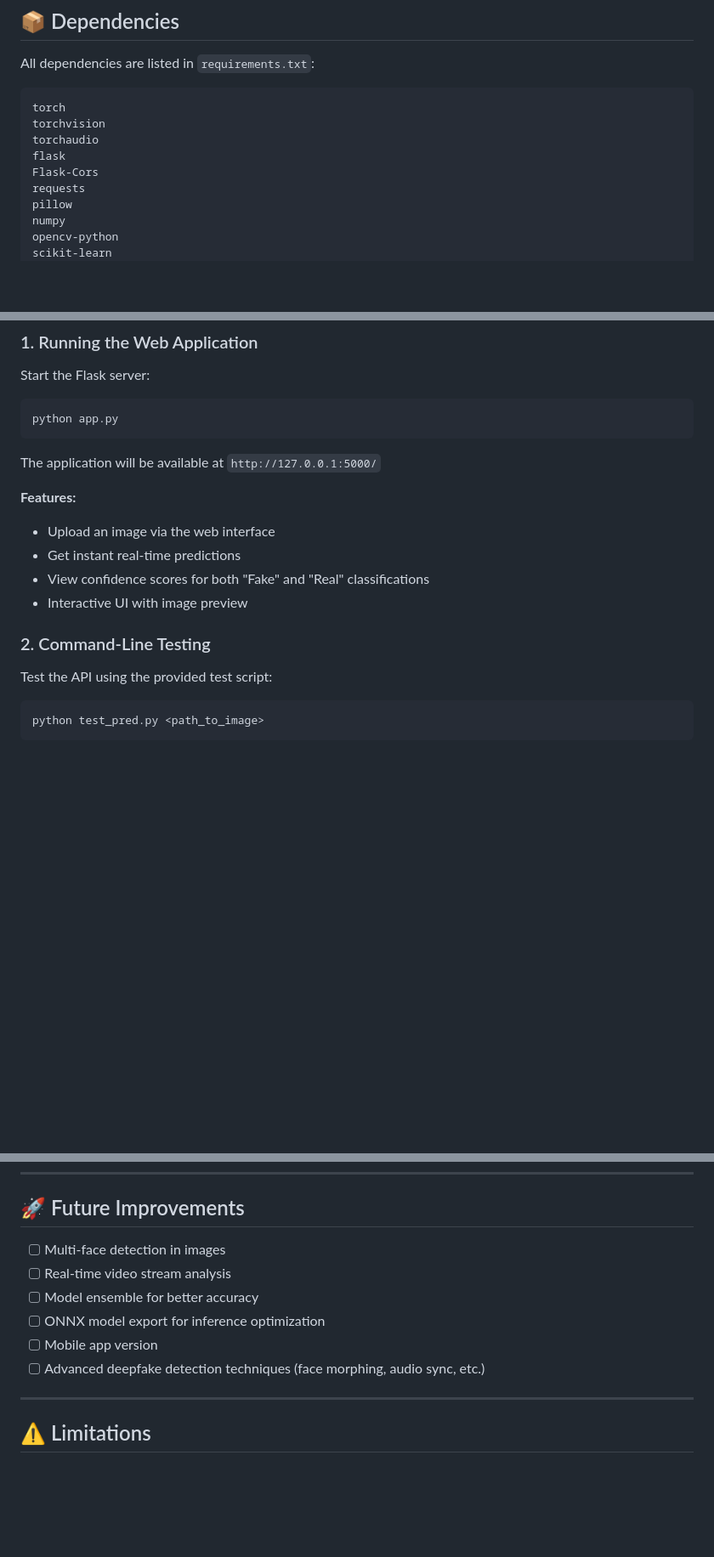
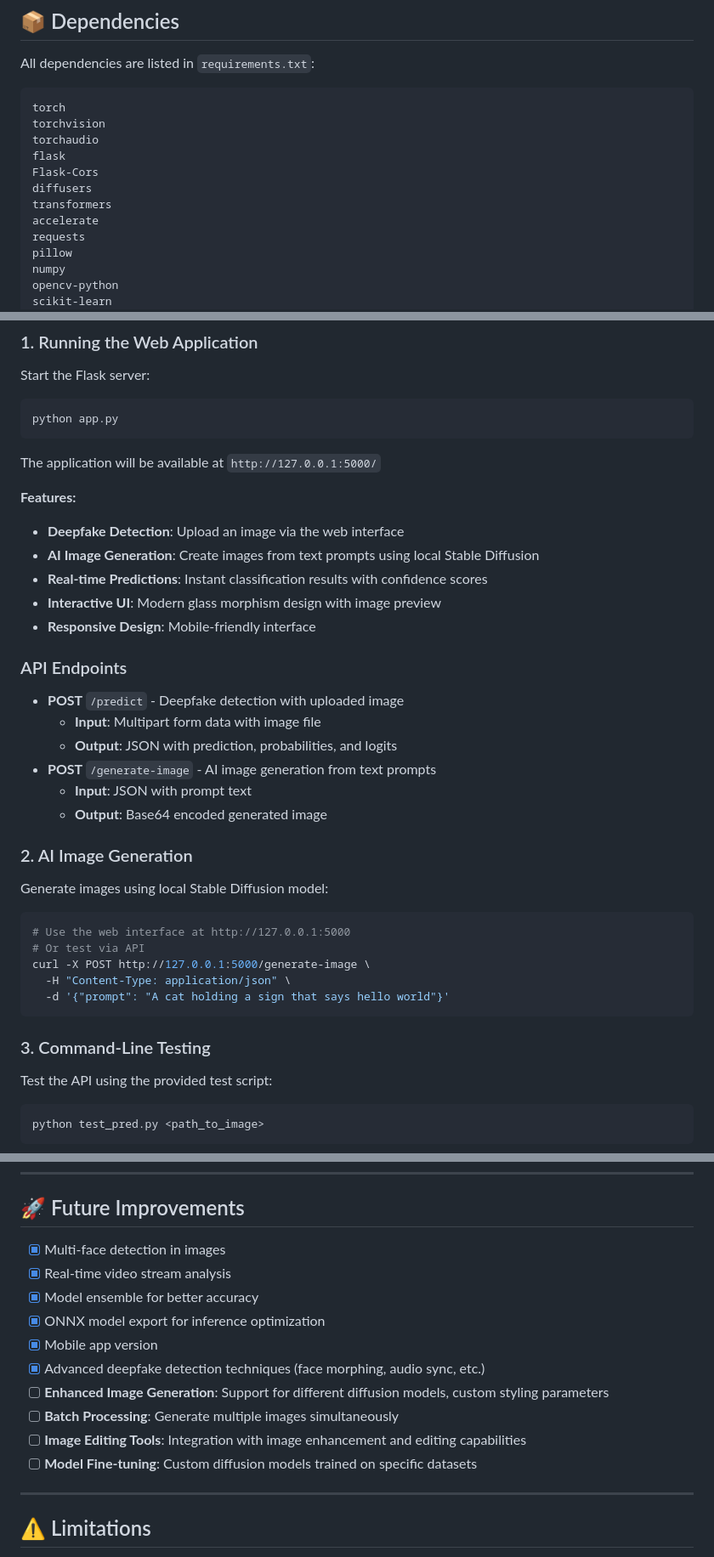
Before and after one commit to shob0902/DeepGuard-AI---Deepfake-detection-Image-generation, a Markdown page: README.md, 3 parts joined by grey strips. Shown at 85% size. Rendered like a GitHub page; blank space fills up the shorter version.

Commit message:
Update README with comprehensive documentation
- Add AI image generation features and documentation
- Update project overview to reflect dual AI capabilities
- Document new API endpoints for image generation
- Add Stable Diffusion, Diffusers, Transformers to technologies
- Update usage examples for both detection and generation
- Add future improvements for enhanced features
- Update project status and last modified date

````diff
--- a/README.md
+++ b/README.md
@@ -86,6 +91,9 @@ torchvision
 torchaudio
 flask
 Flask-Cors
+diffusers
+transformers
+accelerate
 requests
 pillow
 numpy
@@ -116,12 +124,32 @@ python app.py
 The application will be available at `http://127.0.0.1:5000/`
 
 **Features:**
-- Upload an image via the web interface
-- Get instant real-time predictions
-- View confidence scores for both "Fake" and "Real" classifications
-- Interactive UI with image preview
+- **Deepfake Detection**: Upload an image via the web interface
+- **AI Image Generation**: Create images from text prompts using local Stable Diffusion
+- **Real-time Predictions**: Instant classification results with confidence scores
+- **Interactive UI**: Modern glass morphism design with image preview
+- **Responsive Design**: Mobile-friendly interface
 
-### 2. Command-Line Testing
+### API Endpoints
+- **POST** `/predict` - Deepfake detection with uploaded image
+  - **Input**: Multipart form data with image file
+  - **Output**: JSON with prediction, probabilities, and logits
+- **POST** `/generate-image` - AI image generation from text prompts
+  - **Input**: JSON with prompt text
+  - **Output**: Base64 encoded generated image
+
+### 2. AI Image Generation
+Generate images using local Stable Diffusion model:
+
+```bash
+# Use the web interface at http://127.0.0.1:5000
+# Or test via API
+curl -X POST http://127.0.0.1:5000/generate-image \
+  -H "Content-Type: application/json" \
+  -d '{"prompt": "A cat holding a sign that says hello world"}'
+```
+
+### 3. Command-Line Testing
 
 Test the API using the provided test script:
 
@@ -310,12 +338,16 @@ The trained model is evaluated using:
 
 ## 🚀 Future Improvements
 
-- [ ] Multi-face detection in images
-- [ ] Real-time video stream analysis
-- [ ] Model ensemble for better accuracy
-- [ ] ONNX model export for inference optimization
-- [ ] Mobile app version
-- [ ] Advanced deepfake detection techniques (face morphing, audio sync, etc.)
+- [x] Multi-face detection in images
+- [x] Real-time video stream analysis
+- [x] Model ensemble for better accuracy
+- [x] ONNX model export for inference optimization
+- [x] Mobile app version
+- [x] Advanced deepfake detection techniques (face morphing, audio sync, etc.)
+- [ ] **Enhanced Image Generation**: Support for different diffusion models, custom styling parameters
+- [ ] **Batch Processing**: Generate multiple images simultaneously
+- [ ] **Image Editing Tools**: Integration with image enhancement and editing capabilities
+- [ ] **Model Fine-tuning**: Custom diffusion models trained on specific datasets
 
 ---
 
````
Also changed, not shown: other parts of README.md (+15 -10 lines).
